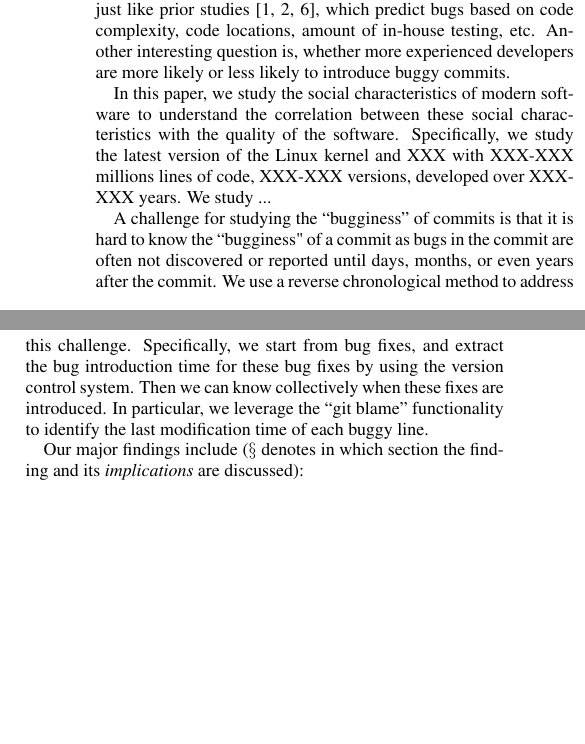
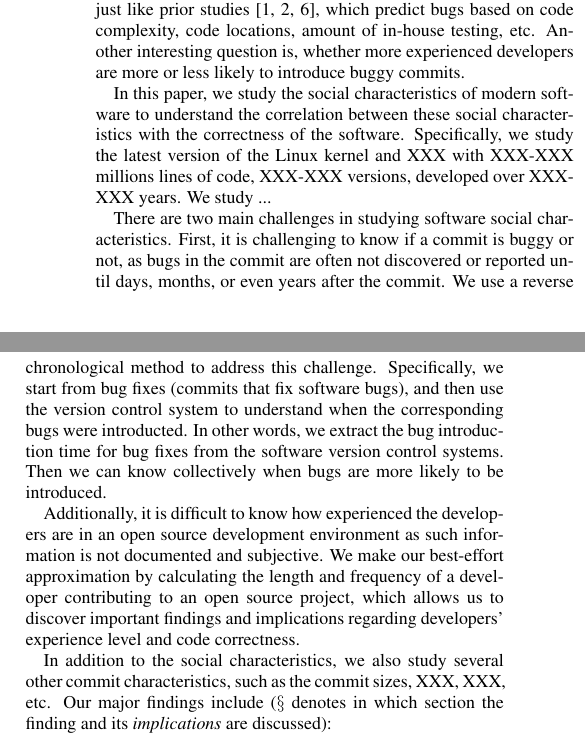
Before and after one commit to eyolfson/scc, a LaTeX paper (msr-2010/paper.tex, which reads msr-2010/intro.tex): two parts of the columns of page 1 of 11, joined at a grey line, cut so that both start at the same text, the shorter picture padded with empty space. Compiled offline with pdfLaTeX.

Commit message:
added challenges

```diff
--- a/msr-2010/intro.tex
+++ b/msr-2010/intro.tex
@@ -26,26 +26,36 @@ to be buggy so that we can budget more testing effort on these commits, just
 like prior studies~\cite{graves00predicting, guo04robust, ostrand05predicting},
 which predict bugs based on code complexity,
 code locations, amount of in-house testing, etc.
-Another interesting question is, whether more experienced developers are more likely or less
+Another interesting question is, whether more experienced developers are more or less
 likely to introduce buggy commits.
 
 In this paper, we study the social characteristics of modern software to understand
-the correlation between these social characteristics with the quality of the software.
+the correlation between these social characteristics with the correctness of the software.
 Specifically, we study the latest version of the Linux kernel and XXX with XXX-XXX millions lines
 of code, XXX-XXX versions, developed over XXX-XXX years. We study ...
 
-A challenge for studying the ``bugginess'' of commits is
-that it is hard to know the ``bugginess" of a commit as bugs in the commit are often not
+There are two main challenges in studying software social characteristics.
+First, it is challenging to know if a commit is buggy or not,
+% A challenge for studying the ``bugginess'' of commits is
+%that it is hard to know whether a commit is correct or not at the time of commit,
+as bugs in the commit are often not
 discovered or reported until days, months, or even years after the commit.
 We use a reverse chronological method to address this challenge. Specifically, we
-start from bug fixes, and  extract the bug introduction time for these bug fixes
-by using the version control system. Then we can know collectively when these fixes
-are introduced. %, hence we can learn
-%at a certain time of the day (e.g., each hour), how many of the bugs are introduced.
-In particular,
-we leverage the ``git blame'' functionality to identify the last modification time of each
-buggy line.
+start from bug fixes (commits that fix software bugs), and then use the version
+control system to understand when the corresponding bugs were introducted.
+In other words, we extract the bug introduction time for bug fixes
+from the software version control systems. Then we can know
+collectively when bugs are more likely to be introduced.
+%In particular, we leverage the ``git blame'' functionality to identify the last modification time of each buggy line.
 
+Additionally, it is difficult to know how experienced the developers are in an open source development
+environment as such information is not documented and subjective.
+We make our best-effort approximation by calculating the length and frequency of a developer
+contributing to an open source project, which allows us to discover important findings
+and implications regarding developers' experience level and code correctness.
+
+In addition to the social characteristics, we also study several other commit characteristics, such as
+the commit sizes, XXX, XXX, etc.
 Our major findings
 %that can benefit language/tool designers and system programmers
 include ($\S$ denotes in which
```
Also changed, not shown: msr-2010/intro.tex (1 more changed lines).
